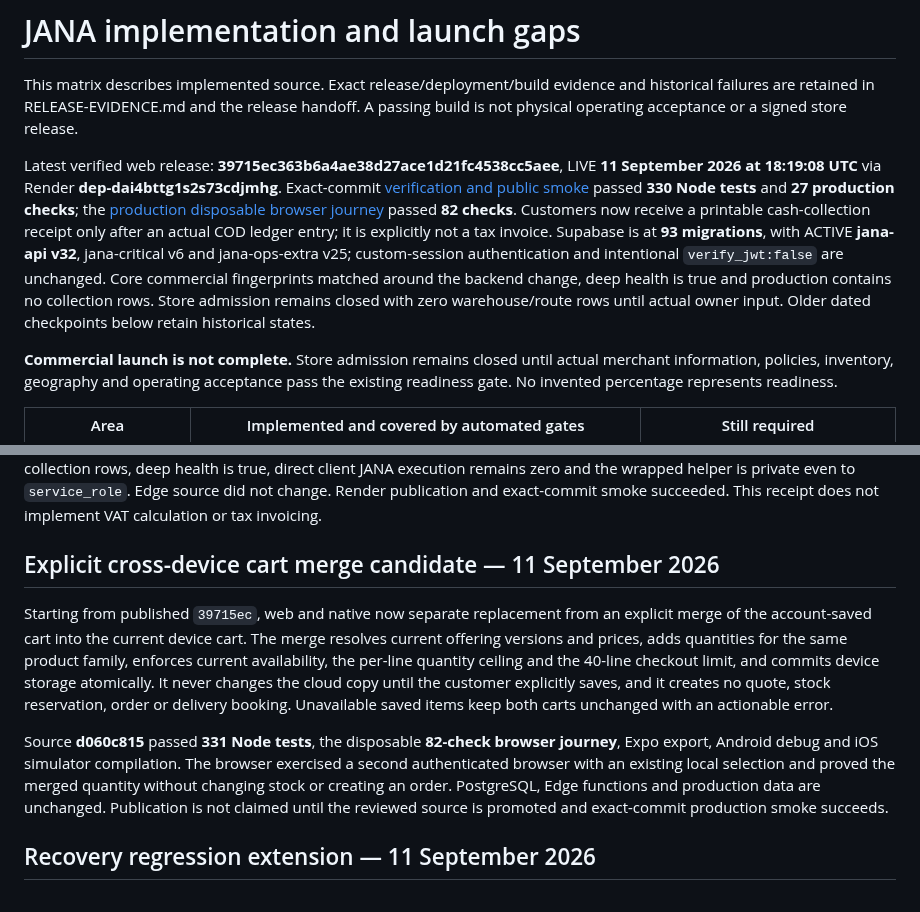
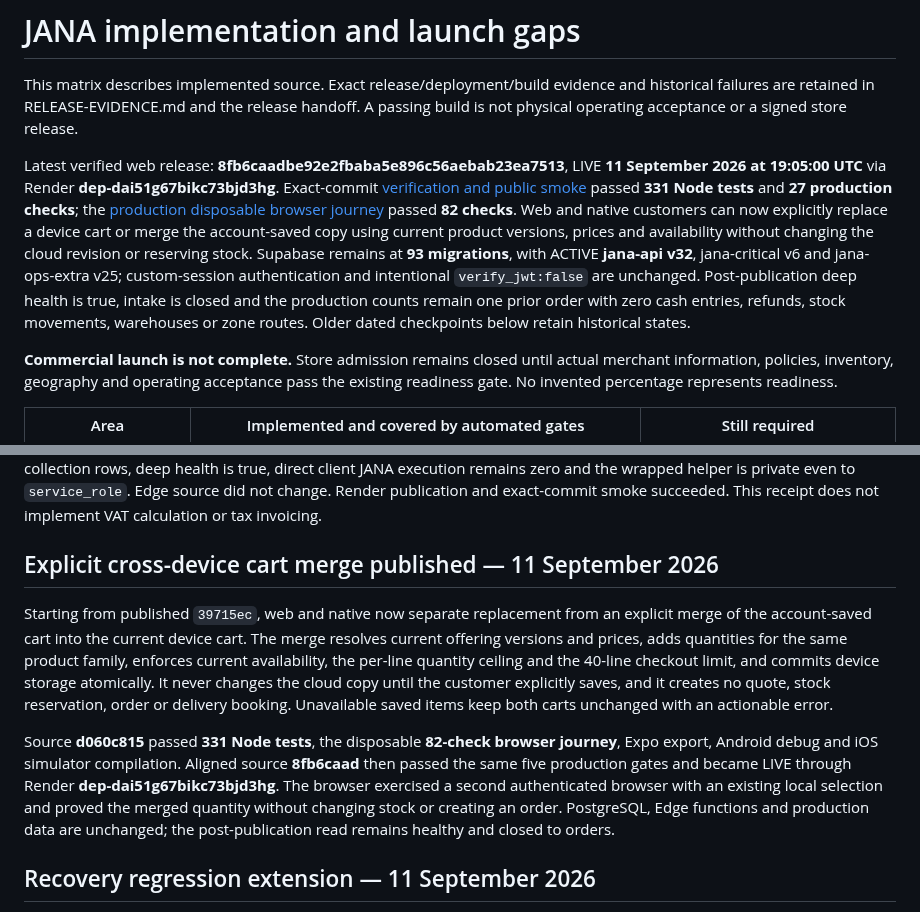
Before and after one commit to NAIFMUSFER/Heavy, a Markdown page: docs/AUDIT-MATRIX.md, 2 parts joined by grey strips. Drawn GitHub-style.

```diff
--- a/docs/AUDIT-MATRIX.md
+++ b/docs/AUDIT-MATRIX.md
@@ -2,7 +2,7 @@
 
 This matrix describes implemented source. Exact release/deployment/build evidence and historical failures are retained in RELEASE-EVIDENCE.md and the release handoff. A passing build is not physical operating acceptance or a signed store release.
 
-Latest verified web release: **39715ec363b6a4ae38d27ace1d21fc4538cc5aee**, LIVE **11 September 2026 at 18:19:08 UTC** via Render **dep-dai4bttg1s2s73cdjmhg**. Exact-commit [verification and public smoke](https://github.com/NAIFMUSFER/Heavy/actions/runs/34632401780) passed **330 Node tests** and **27 production checks**; the [production disposable browser journey](https://github.com/NAIFMUSFER/Heavy/actions/runs/34632401921) passed **82 checks**. Customers now receive a printable cash-collection receipt only after an actual COD ledger entry; it is explicitly not a tax invoice. Supabase is at **93 migrations**, with ACTIVE **jana-api v32**, jana-critical v6 and jana-ops-extra v25; custom-session authentication and intentional `verify_jwt:false` are unchanged. Core commercial fingerprints matched around the backend change, deep health is true and production contains no collection rows. Store admission remains closed with zero warehouse/route rows until actual owner input. Older dated checkpoints below retain historical states.
+Latest verified web release: **8fb6caadbe92e2fbaba5e896c56aebab23ea7513**, LIVE **11 September 2026 at 19:05:00 UTC** via Render **dep-dai51g67bikc73bjd3hg**. Exact-commit [verification and public smoke](https://github.com/NAIFMUSFER/Heavy/actions/runs/34636702497) passed **331 Node tests** and **27 production checks**; the [production disposable browser journey](https://github.com/NAIFMUSFER/Heavy/actions/runs/34636702523) passed **82 checks**. Web and native customers can now explicitly replace a device cart or merge the account-saved copy using current product versions, prices and availability without changing the cloud revision or reserving stock. Supabase remains at **93 migrations**, with ACTIVE **jana-api v32**, jana-critical v6 and jana-ops-extra v25; custom-session authentication and intentional `verify_jwt:false` are unchanged. Post-publication deep health is true, intake is closed and the production counts remain one prior order with zero cash entries, refunds, stock movements, warehouses or zone routes. Older dated checkpoints below retain historical states.
 
 **Commercial launch is not complete.** Store admission remains closed until actual merchant information, policies, inventory, geography and operating acceptance pass the existing readiness gate. No invented percentage represents readiness.
 
@@ -54,11 +54,11 @@ Published source **39715ec3** adds a customer-visible receipt only after the imm
 
 Review and production passed **330 Node tests**, the complete PostgreSQL gate, **82 browser checks** including a real receipt download, populated recovery, isolated capacity, Expo, Android debug and iOS simulator compilation. Supabase applied actual migration **20260911181035** (**93 total**); ten core commercial-table hashes match before/after, there are no production collection rows, deep health is true, direct client JANA execution remains zero and the wrapped helper is private even to `service_role`. Edge source did not change. Render publication and exact-commit smoke succeeded. This receipt does not implement VAT calculation or tax invoicing.
 
-## Explicit cross-device cart merge candidate — 11 September 2026
+## Explicit cross-device cart merge published — 11 September 2026
 
 Starting from published `39715ec`, web and native now separate replacement from an explicit merge of the account-saved cart into the current device cart. The merge resolves current offering versions and prices, adds quantities for the same product family, enforces current availability, the per-line quantity ceiling and the 40-line checkout limit, and commits device storage atomically. It never changes the cloud copy until the customer explicitly saves, and it creates no quote, stock reservation, order or delivery booking. Unavailable saved items keep both carts unchanged with an actionable error.
 
-Source **d060c815** passed **331 Node tests**, the disposable **82-check browser journey**, Expo export, Android debug and iOS simulator compilation. The browser exercised a second authenticated browser with an existing local selection and proved the merged quantity without changing stock or creating an order. PostgreSQL, Edge functions and production data are unchanged. Publication is not claimed until the reviewed source is promoted and exact-commit production smoke succeeds.
+Source **d060c815** passed **331 Node tests**, the disposable **82-check browser journey**, Expo export, Android debug and iOS simulator compilation. Aligned source **8fb6caad** then passed the same five production gates and became LIVE through Render **dep-dai51g67bikc73bjd3hg**. The browser exercised a second authenticated browser with an existing local selection and proved the merged quantity without changing stock or creating an order. PostgreSQL, Edge functions and production data are unchanged; the post-publication read remains healthy and closed to orders.
 
 ## Recovery regression extension — 11 September 2026
 
```
Also changed, not shown: docs/OWNER-HANDOFF-ar.md (+1 -1 lines), docs/RELEASE-EVIDENCE.md (+6 -0 lines).
